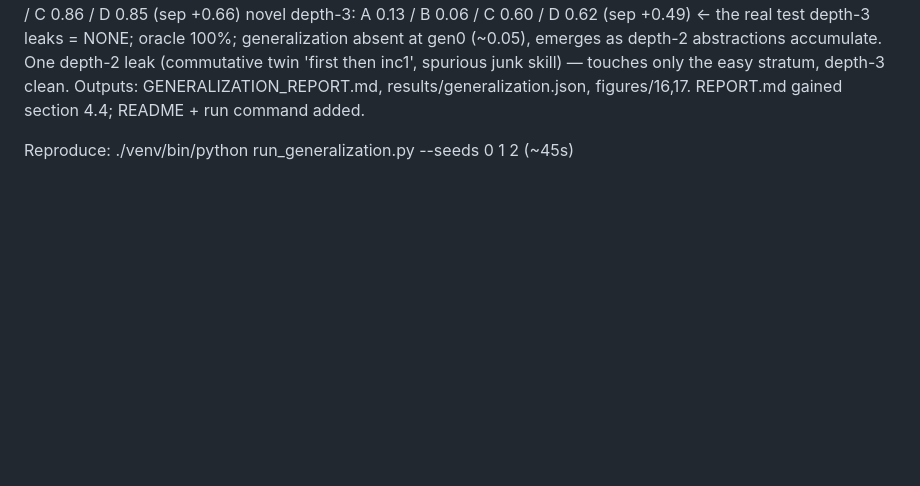
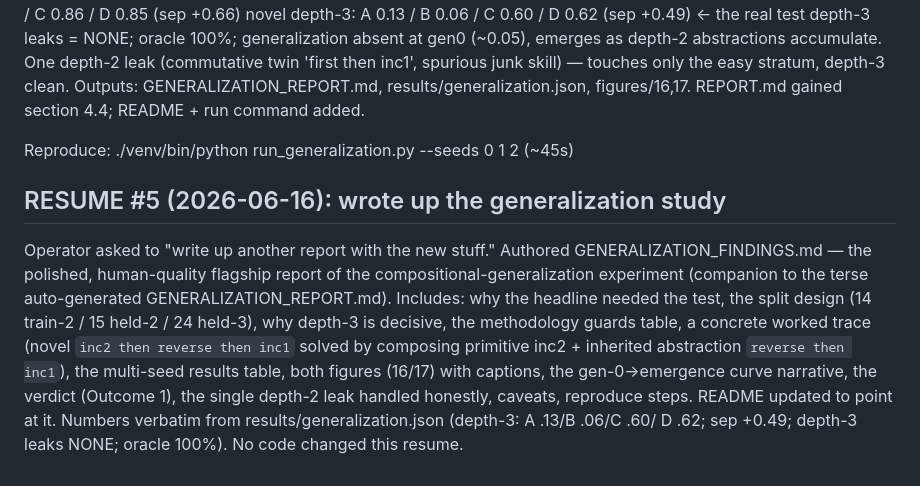
Before and after one commit to fernforge-arcade/echo-civilization, a Markdown page: PROGRESS.md, the part around the change. Drawn GitHub-style; blank space fills up the shorter version.

```diff
--- a/PROGRESS.md
+++ b/PROGRESS.md
@@ -173,3 +173,17 @@ Outputs: GENERALIZATION_REPORT.md, results/generalization.json, figures/16,17.
 REPORT.md gained section 4.4; README + run command added.
 
 Reproduce: ./venv/bin/python run_generalization.py --seeds 0 1 2   (~45s)
+
+## RESUME #5 (2026-06-16): wrote up the generalization study
+Operator asked to "write up another report with the new stuff." Authored
+GENERALIZATION_FINDINGS.md — the polished, human-quality flagship report of the
+compositional-generalization experiment (companion to the terse auto-generated
+GENERALIZATION_REPORT.md). Includes: why the headline needed the test, the split
+design (14 train-2 / 15 held-2 / 24 held-3), why depth-3 is decisive, the
+methodology guards table, a concrete worked trace (novel `inc2 then reverse then
+inc1` solved by composing primitive inc2 + inherited abstraction `reverse then
+inc1`), the multi-seed results table, both figures (16/17) with captions, the
+gen-0->emergence curve narrative, the verdict (Outcome 1), the single depth-2
+leak handled honestly, caveats, reproduce steps. README updated to point at it.
+Numbers verbatim from results/generalization.json (depth-3: A .13/B .06/C .60/
+D .62; sep +0.49; depth-3 leaks NONE; oracle 100%). No code changed this resume.
```
Also changed, not shown: GENERALIZATION_FINDINGS.md (added, +269 -0 lines), README.md (+9 -5 lines).
